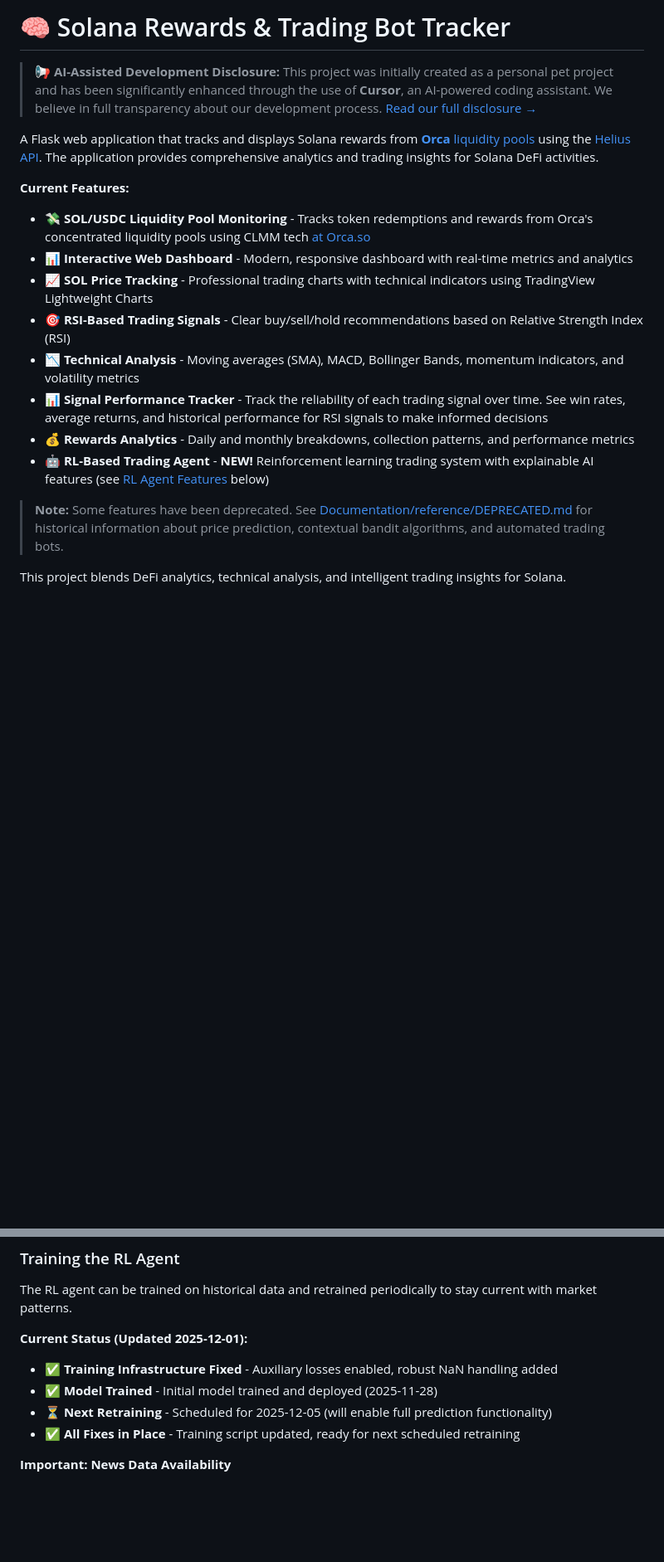
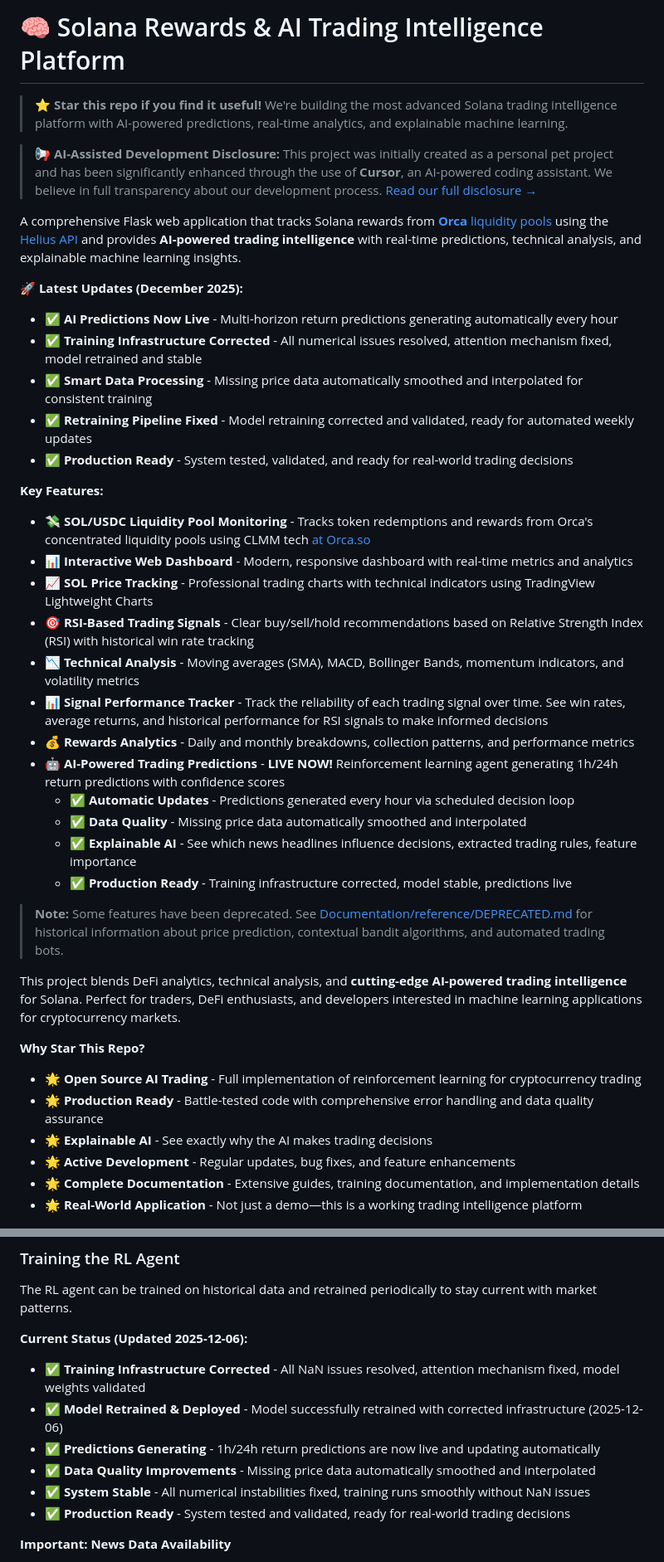
Before and after one commit to JHenzi/OrcaRewardDashboard, a Markdown page: README.md, 2 parts joined by grey strips. Shown at 83% size. Drawn GitHub-style; blank space fills up the shorter version.

```diff
--- a/README.md
+++ b/README.md
@@ -1,23 +1,44 @@
-# 🧠 Solana Rewards & Trading Bot Tracker
+# 🧠 Solana Rewards & AI Trading Intelligence Platform
+
+> **⭐ Star this repo if you find it useful!** We're building the most advanced Solana trading intelligence platform with AI-powered predictions, real-time analytics, and explainable machine learning.
 
 > **📢 AI-Assisted Development Disclosure:** This project was initially created as a personal pet project and has been significantly enhanced through the use of **Cursor**, an AI-powered coding assistant. We believe in full transparency about our development process. [Read our full disclosure →](Documentation/reference/VibeCoded.md)
 
-A Flask web application that tracks and displays Solana rewards from [**Orca** liquidity pools](https://docs.orca.so/) using the [Helius API](https://docs.helius.dev/). The application provides comprehensive analytics and trading insights for Solana DeFi activities.
+A comprehensive Flask web application that tracks Solana rewards from [**Orca** liquidity pools](https://docs.orca.so/) using the [Helius API](https://docs.helius.dev/) and provides **AI-powered trading intelligence** with real-time predictions, technical analysis, and explainable machine learning insights.
 
-**Current Features:**
+**🚀 Latest Updates (December 2025):**
+- ✅ **AI Predictions Now Live** - Multi-horizon return predictions generating automatically every hour
+- ✅ **Training Infrastructure Corrected** - All numerical issues resolved, attention mechanism fixed, model retrained and stable
+- ✅ **Smart Data Processing** - Missing price data automatically smoothed and interpolated for consistent training
+- ✅ **Retraining Pipeline Fixed** - Model retraining corrected and validated, ready for automated weekly updates
+- ✅ **Production Ready** - System tested, validated, and ready for real-world trading decisions
+
+**Key Features:**
 
 - 💸 **SOL/USDC Liquidity Pool Monitoring** - Tracks token redemptions and rewards from Orca's concentrated liquidity pools using CLMM tech [at Orca.so](https://docs.orca.so/)
 - 📊 **Interactive Web Dashboard** - Modern, responsive dashboard with real-time metrics and analytics
 - 📈 **SOL Price Tracking** - Professional trading charts with technical indicators using TradingView Lightweight Charts
-- 🎯 **RSI-Based Trading Signals** - Clear buy/sell/hold recommendations based on Relative Strength Index (RSI)
+- 🎯 **RSI-Based Trading Signals** - Clear buy/sell/hold recommendations based on Relative Strength Index (RSI) with historical win rate tracking
 - 📉 **Technical Analysis** - Moving averages (SMA), MACD, Bollinger Bands, momentum indicators, and volatility metrics
 - 📊 **Signal Performance Tracker** - Track the reliability of each trading signal over time. See win rates, average returns, and historical performance for RSI signals to make informed decisions
 - 💰 **Rewards Analytics** - Daily and monthly breakdowns, collection patterns, and performance metrics
-- 🤖 **RL-Based Trading Agent** - **NEW!** Reinforcement learning trading system with explainable AI features (see [RL Agent Features](#rl-agent-features) below)
+- 🤖 **AI-Powered Trading Predictions** - **LIVE NOW!** Reinforcement learning agent generating 1h/24h return predictions with confidence scores
+  - ✅ **Automatic Updates** - Predictions generated every hour via scheduled decision loop
+  - ✅ **Data Quality** - Missing price data automatically smoothed and interpolated
+  - ✅ **Explainable AI** - See which news headlines influence decisions, extracted trading rules, feature importance
+  - ✅ **Production Ready** - Training infrastructure corrected, model stable, predictions live
 
 > **Note:** Some features have been deprecated. See [Documentation/reference/DEPRECATED.md](Documentation/reference/DEPRECATED.md) for historical information about price prediction, contextual bandit algorithms, and automated trading bots.
 
-This project blends DeFi analytics, technical analysis, and intelligent trading insights for Solana.
+This project blends DeFi analytics, technical analysis, and **cutting-edge AI-powered trading intelligence** for Solana. Perfect for traders, DeFi enthusiasts, and developers interested in machine learning applications for cryptocurrency markets.
+
+**Why Star This Repo?**
+- 🌟 **Open Source AI Trading** - Full implementation of reinforcement learning for cryptocurrency trading
+- 🌟 **Production Ready** - Battle-tested code with comprehensive error handling and data quality assurance
+- 🌟 **Explainable AI** - See exactly why the AI makes trading decisions
+- 🌟 **Active Development** - Regular updates, bug fixes, and feature enhancements
+- 🌟 **Complete Documentation** - Extensive guides, training documentation, and implementation details
+- 🌟 **Real-World Application** - Not just a demo—this is a working trading intelligence platform
 
 ![Screenshot](images/ModernScreenshot.png)
 
@@ -486,11 +511,13 @@ Visit `http://localhost:5030/backfill_newer` to manually trigger fetching newer
 
 The RL agent can be trained on historical data and retrained periodically to stay current with market patterns.
 
-**Current Status (Updated 2025-12-01):**
-- ✅ **Training Infrastructure Fixed** - Auxiliary losses enabled, robust NaN handling added
-- ✅ **Model Trained** - Initial model trained and deployed (2025-11-28)
-- ⏳ **Next Retraining** - Scheduled for 2025-12-05 (will enable full prediction functionality)
-- ✅ **All Fixes in Place** - Training script updated, ready for next scheduled retraining
+**Current Status (Updated 2025-12-06):**
+- ✅ **Training Infrastructure Corrected** - All NaN issues resolved, attention mechanism fixed, model weights validated
+- ✅ **Model Retrained & Deployed** - Model successfully retrained with corrected infrastructure (2025-12-06)
+- ✅ **Predictions Generating** - 1h/24h return predictions are now live and updating automatically
+- ✅ **Data Quality Improvements** - Missing price data automatically smoothed and interpolated
+- ✅ **System Stable** - All numerical instabilities fixed, training runs smoothly without NaN issues
+- ✅ **Production Ready** - System tested and validated, ready for real-world trading decisions
 
 **Important: News Data Availability**
 - ⚠️ **News data is limited** (2 days) compared to price data (5 months)
```
Also changed, not shown: other parts of README.md (+52 -19 lines).
